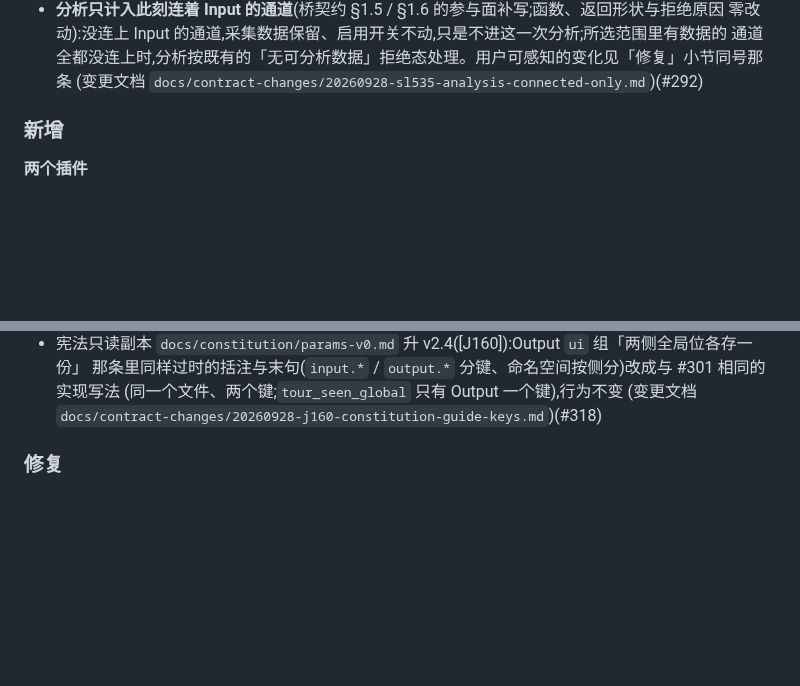
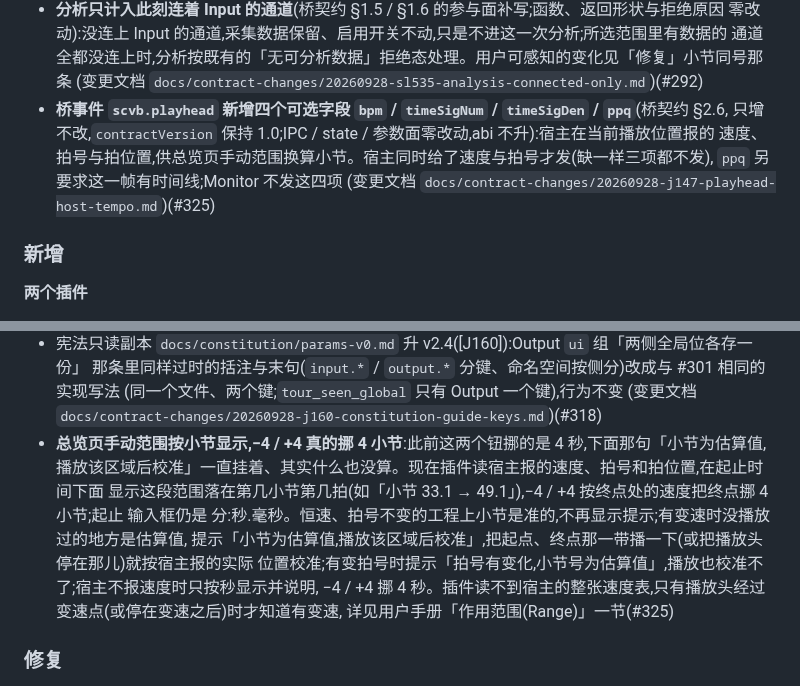
Before and after one commit to synchain-oss/scvb, a Markdown page: CHANGELOG.md, 2 parts joined by grey strips. GitHub-like rendering; blank space fills up the shorter version.

Commit message:
docs(changelog): J147 手动范围按小节显示 + scvb.playhead 四个可选字段 (#325)
Signed-off-by: DLsnows <noreply@synchain.ca>

```diff
--- a/CHANGELOG.md
+++ b/CHANGELOG.md
@@ -127,6 +127,11 @@
   零改动):没连上 Input 的通道,采集数据保留、启用开关不动,只是不进这一次分析;所选范围里有数据的
   通道全都没连上时,分析按既有的「无可分析数据」拒绝态处理。用户可感知的变化见「修复」小节同号那条
   (变更文档 `docs/contract-changes/20260928-sl535-analysis-connected-only.md`)(#292)
+- **桥事件 `scvb.playhead` 新增四个可选字段 `bpm` / `timeSigNum` / `timeSigDen` / `ppq`**(桥契约 §2.6,
+  只增不改,`contractVersion` 保持 1.0;IPC / state / 参数面零改动,abi 不升):宿主在当前播放位置报的
+  速度、拍号与拍位置,供总览页手动范围换算小节。宿主同时给了速度与拍号才发(缺一样三项都不发),
+  `ppq` 另要求这一帧有时间线;Monitor 不发这四项
+  (变更文档 `docs/contract-changes/20260928-j147-playhead-host-tempo.md`)(#325)
 
 ### 新增
 
@@ -311,6 +316,14 @@
   那条里同样过时的括注与末句(`input.*` / `output.*` 分键、命名空间按侧分)改成与 #301 相同的实现写法
   (同一个文件、两个键;`tour_seen_global` 只有 Output 一个键),行为不变
   (变更文档 `docs/contract-changes/20260928-j160-constitution-guide-keys.md`)(#318)
+- **总览页手动范围按小节显示,−4 / +4 真的挪 4 小节**:此前这两个钮挪的是 4 秒,下面那句「小节为估算值,
+  播放该区域后校准」一直挂着、其实什么也没算。现在插件读宿主报的速度、拍号和拍位置,在起止时间下面
+  显示这段范围落在第几小节第几拍(如「小节 33.1 → 49.1」),−4 / +4 按终点处的速度把终点挪 4 小节;起止
+  输入框仍是 分:秒.毫秒。恒速、拍号不变的工程上小节是准的,不再显示提示;有变速时没播放过的地方是估算值,
+  提示「小节为估算值,播放该区域后校准」,把起点、终点那一带播一下(或把播放头停在那儿)就按宿主报的实际
+  位置校准;有变拍号时提示「拍号有变化,小节号为估算值」,播放也校准不了;宿主不报速度时只按秒显示并说明,
+  −4 / +4 挪 4 秒。插件读不到宿主的整张速度表,只有播放头经过变速点(或停在变速之后)时才知道有变速,
+  详见用户手册「作用范围(Range)」一节(#325)
 
 ### 修复
 
```
